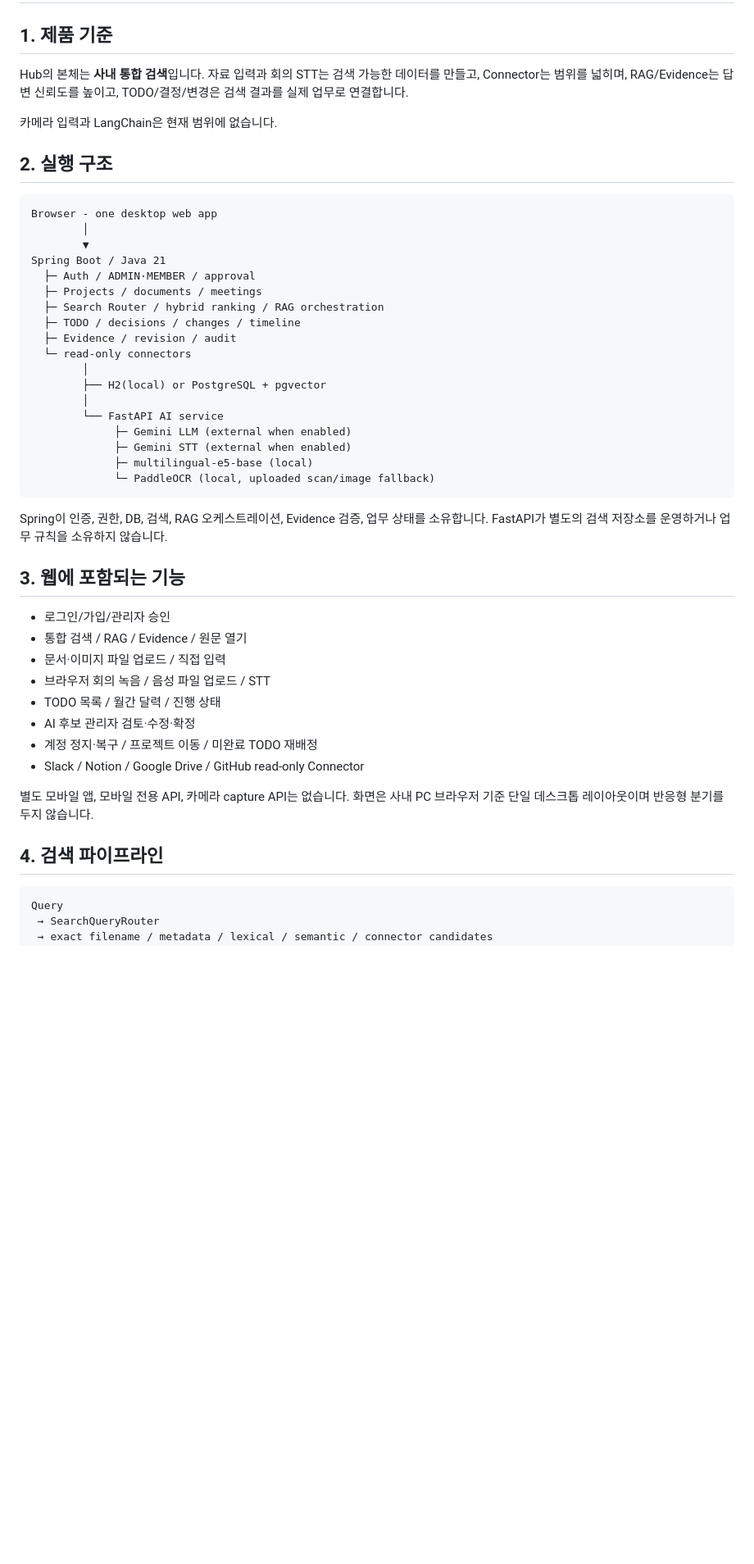
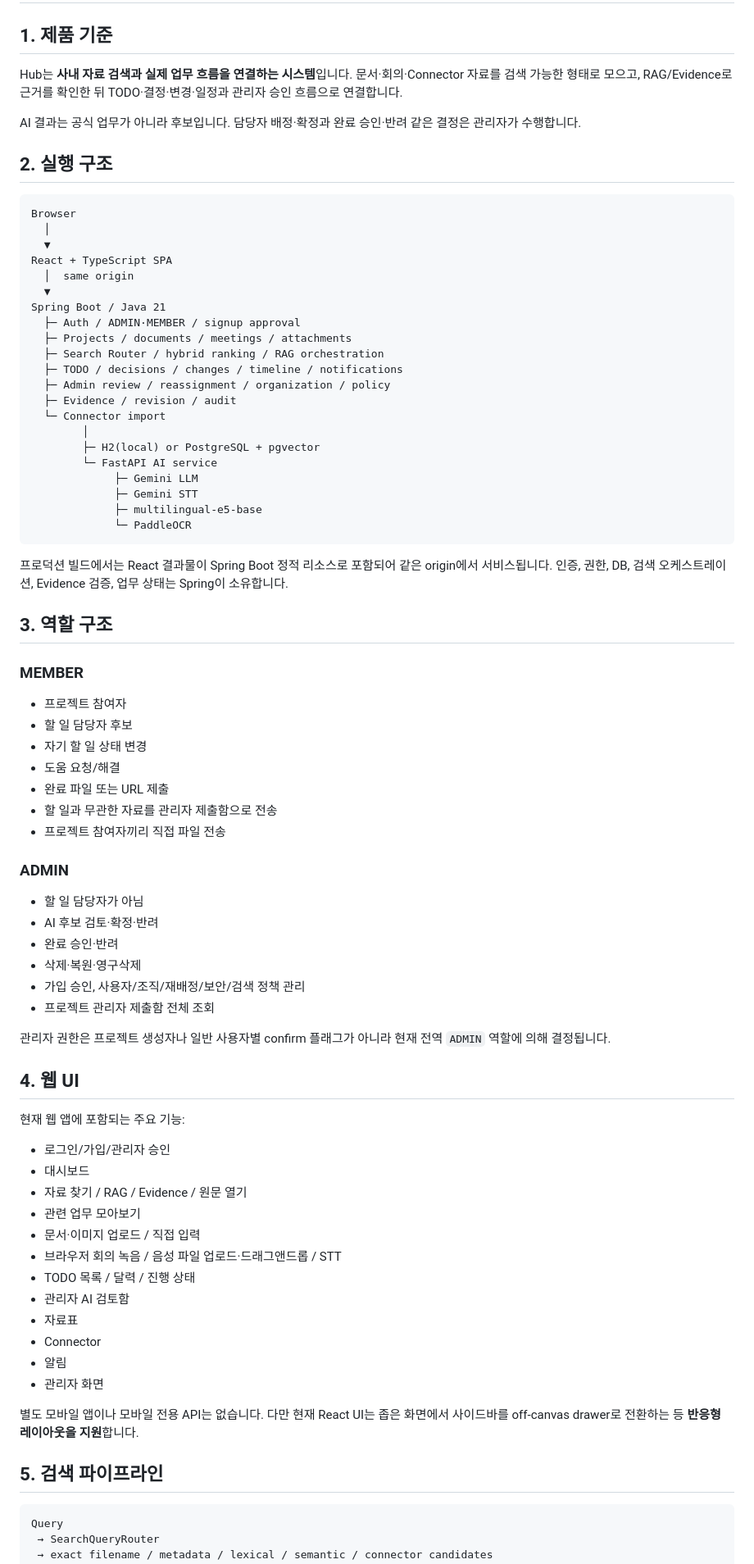
Before and after one commit to chl4890620123-collab/hub, a Markdown page: docs/ARCHITECTURE.md, the part around one of its changes. Shown at 82% size. Rendered like a GitHub page; blank space fills up the shorter version.

Commit message:
Refresh docs/ARCHITECTURE.md against current Hub behavior

````diff
--- a/docs/ARCHITECTURE.md
+++ b/docs/ARCHITECTURE.md
@@ -2,49 +2,81 @@
 
 ## 1. 제품 기준
 
-Hub의 본체는 **사내 통합 검색**입니다. 자료 입력과 회의 STT는 검색 가능한 데이터를 만들고, Connector는 범위를 넓히며, RAG/Evidence는 답변 신뢰도를 높이고, TODO/결정/변경은 검색 결과를 실제 업무로 연결합니다.
+Hub는 **사내 자료 검색과 실제 업무 흐름을 연결하는 시스템**입니다. 문서·회의·Connector 자료를 검색 가능한 형태로 모으고, RAG/Evidence로 근거를 확인한 뒤 TODO·결정·변경·일정과 관리자 승인 흐름으로 연결합니다.
 
-카메라 입력과 LangChain은 현재 범위에 없습니다.
+AI 결과는 공식 업무가 아니라 후보입니다. 담당자 배정·확정과 완료 승인·반려 같은 결정은 관리자가 수행합니다.
 
 ## 2. 실행 구조
 
 ```text
-Browser - one desktop web app
+Browser
+  │
+  ▼
+React + TypeScript SPA
+  │  same origin
+  ▼
+Spring Boot / Java 21
+  ├─ Auth / ADMIN·MEMBER / signup approval
+  ├─ Projects / documents / meetings / attachments
+  ├─ Search Router / hybrid ranking / RAG orchestration
+  ├─ TODO / decisions / changes / timeline / notifications
+  ├─ Admin review / reassignment / organization / policy
+  ├─ Evidence / revision / audit
+  └─ Connector import
         │
-        ▼
-Spring Boot / Java 21
-  ├─ Auth / ADMIN·MEMBER / approval
-  ├─ Projects / documents / meetings
-  ├─ Search Router / hybrid ranking / RAG orchestration
-  ├─ TODO / decisions / changes / timeline
-  ├─ Evidence / revision / audit
-  └─ read-only connectors
-        │
-        ├── H2(local) or PostgreSQL + pgvector
-        │
-        └── FastAPI AI service
-             ├─ Gemini LLM (external when enabled)
-             ├─ Gemini STT (external when enabled)
-             ├─ multilingual-e5-base (local)
-             └─ PaddleOCR (local, uploaded scan/image fallback)
+        ├─ H2(local) or PostgreSQL + pgvector
+        └─ FastAPI AI service
+             ├─ Gemini LLM
+             ├─ Gemini STT
+             ├─ multilingual-e5-base
+             └─ PaddleOCR
 ```
 
-Spring이 인증, 권한, DB, 검색, RAG 오케스트레이션, Evidence 검증, 업무 상태를 소유합니다. FastAPI가 별도의 검색 저장소를 운영하거나 업무 규칙을 소유하지 않습니다.
+프로덕션 빌드에서는 React 결과물이 Spring Boot 정적 리소스로 포함되어 같은 origin에서 서비스됩니다. 인증, 권한, DB, 검색 오케스트레이션, Evidence 검증, 업무 상태는 Spring이 소유합니다.
 
-## 3. 웹에 포함되는 기능
+## 3. 역할 구조
+
+### MEMBER
+
+- 프로젝트 참여자
+- 할 일 담당자 후보
+- 자기 할 일 상태 변경
+- 도움 요청/해결
+- 완료 파일 또는 URL 제출
+- 할 일과 무관한 자료를 관리자 제출함으로 전송
+- 프로젝트 참여자끼리 직접 파일 전송
+
+### ADMIN
+
+- 할 일 담당자가 아님
+- AI 후보 검토·확정·반려
+- 완료 승인·반려
+- 삭제·복원·영구삭제
+- 가입 승인, 사용자/조직/재배정/보안/검색 정책 관리
+- 프로젝트 관리자 제출함 전체 조회
+
+관리자 권한은 프로젝트 생성자나 일반 사용자별 confirm 플래그가 아니라 현재 전역 `ADMIN` 역할에 의해 결정됩니다.
+
+## 4. 웹 UI
+
+현재 웹 앱에 포함되는 주요 기능:
 
 - 로그인/가입/관리자 승인
-- 통합 검색 / RAG / Evidence / 원문 열기
-- 문서·이미지 파일 업로드 / 직접 입력
-- 브라우저 회의 녹음 / 음성 파일 업로드 / STT
-- TODO 목록 / 월간 달력 / 진행 상태
-- AI 후보 관리자 검토·수정·확정
-- 계정 정지·복구 / 프로젝트 이동 / 미완료 TODO 재배정
-- Slack / Notion / Google Drive / GitHub read-only Connector
+- 대시보드
+- 자료 찾기 / RAG / Evidence / 원문 열기
+- 관련 업무 모아보기
+- 문서·이미지 업로드 / 직접 입력
+- 브라우저 회의 녹음 / 음성 파일 업로드·드래그앤드롭 / STT
+- TODO 목록 / 달력 / 진행 상태
+- 관리자 AI 검토함
+- 자료표
+- Connector
+- 알림
+- 관리자 화면
 
-별도 모바일 앱, 모바일 전용 API, 카메라 capture API는 없습니다. 화면은 사내 PC 브라우저 기준 단일 데스크톱 레이아웃이며 반응형 분기를 두지 않습니다.
+별도 모바일 앱이나 모바일 전용 API는 없습니다. 다만 현재 React UI는 좁은 화면에서 사이드바를 off-canvas drawer로 전환하는 등 **반응형 레이아웃을 지원**합니다.
 
-## 4. 검색 파이프라인
+## 5. 검색 파이프라인
 
 ```text
 Query
````
Also changed, not shown: other parts of docs/ARCHITECTURE.md (+36 -14 lines).
